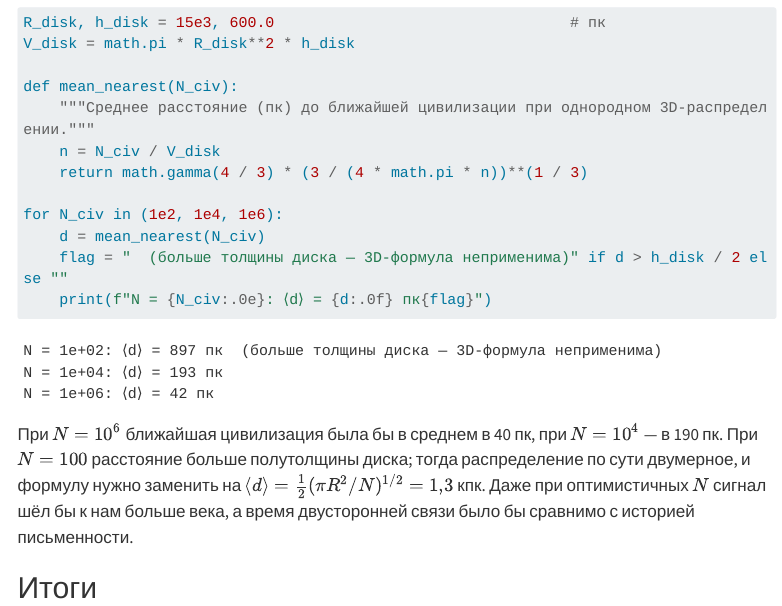
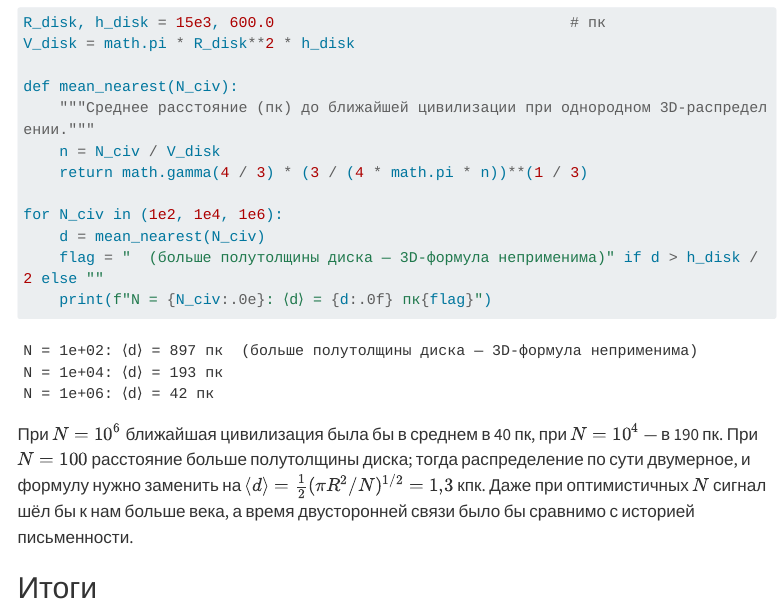
Before and after one commit to soloviev56/cosmevo, a Quarto document (evolution/habitability/drake-fermi.qmd): the page in a window 1100 px wide, from 10680 px down. Rendered offline with R 4.5, knitr and Pandoc in place of Quarto, with nearby package versions; menus at the side of the page are left out; long lines of code are wrapped.

Commit message:
Уравнение Дрейка и парадокс Ферми: уточнена подпись к выводу ячейки (полутолщина диска)
Co-Authored-By: Claude Opus 5.5 <noreply@anthropic.com>

````diff
--- a/evolution/habitability/drake-fermi.qmd
+++ b/evolution/habitability/drake-fermi.qmd
@@ -371,7 +371,7 @@ def mean_nearest(N_civ):
 
 for N_civ in (1e2, 1e4, 1e6):
     d = mean_nearest(N_civ)
-    flag = "  (больше толщины диска — 3D-формула неприменима)" if d > h_disk / 2 else ""
+    flag = "  (больше полутолщины диска — 3D-формула неприменима)" if d > h_disk / 2 else ""
     print(f"N = {N_civ:.0e}: ⟨d⟩ = {d:.0f} пк{flag}")
 ```
 
````
